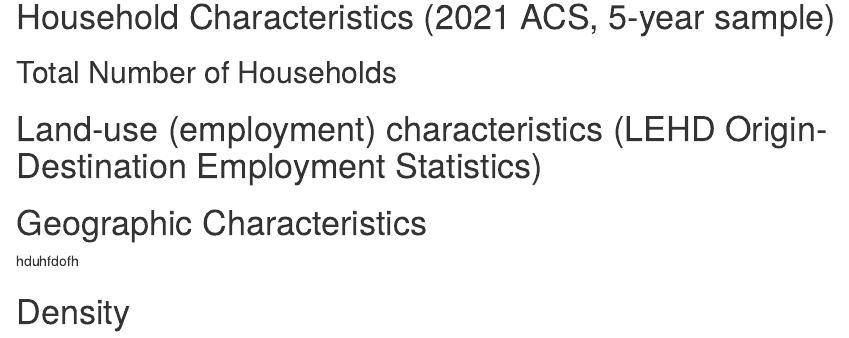
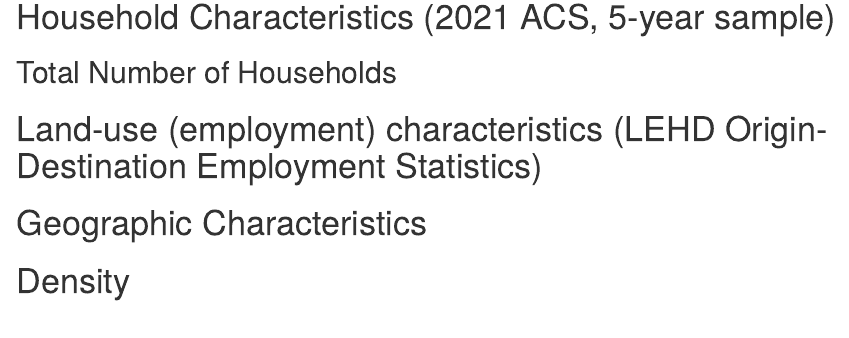
Before and after one commit to aseeleyGSD/HonoluluTravel, an R Markdown document (main_markdown.Rmd): the page in a window 1100 px wide, from 700 px down. Rendered offline with R 4.5, knitr and Pandoc, with nearby package versions; the code chunks are not run, so their results and figures are left out; drawn as R Markdown's standard HTML page in place of the format the file asks for.

Commit message:
is trying

````diff
--- a/main_markdown.Rmd
+++ b/main_markdown.Rmd
@@ -99,6 +99,5 @@ lehd_tracts_join <- inner_join(lehd_tracts, tracts_land_area, by=c('GEOID'='GEOI
 ```{r message=FALSE, warning=FALSE, results='hide'}
 lehd_tracts_join$employment_density <- lehd_tracts_join$total_emp / lehd_tracts_join$Land_Area
 ```
-hduhfdofh
 
 # Density
````
